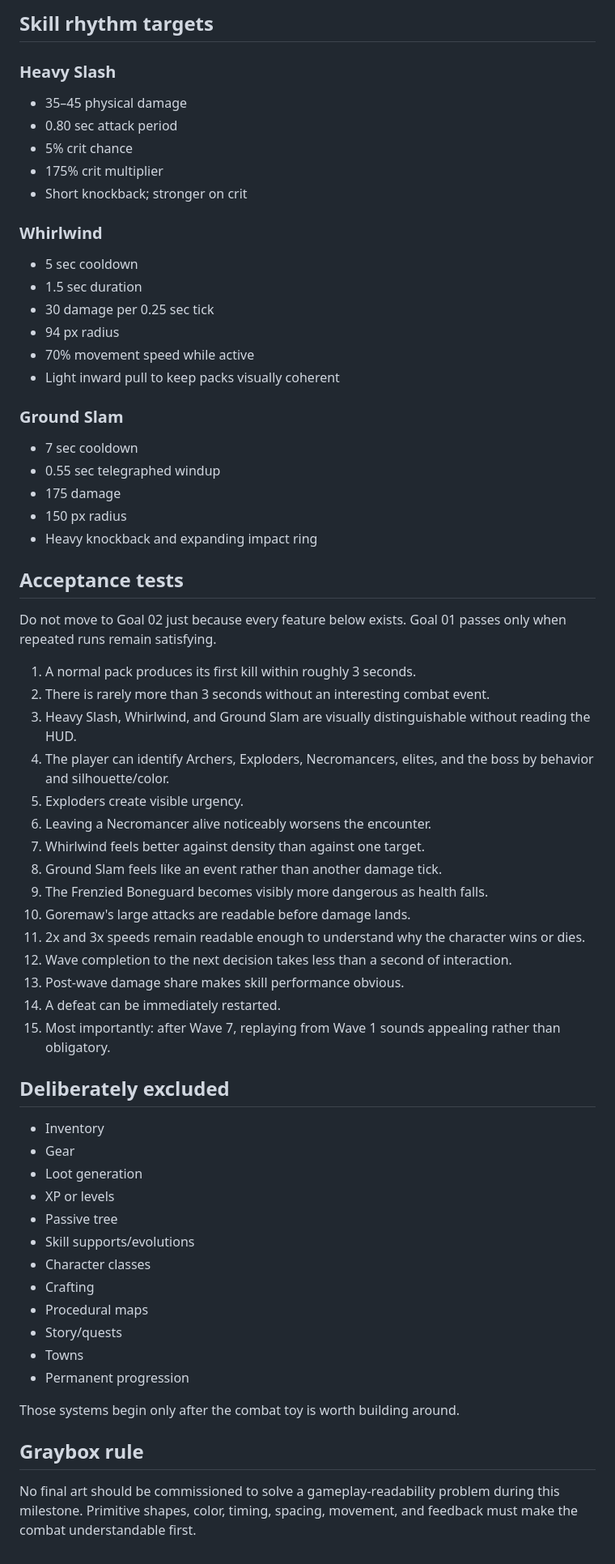
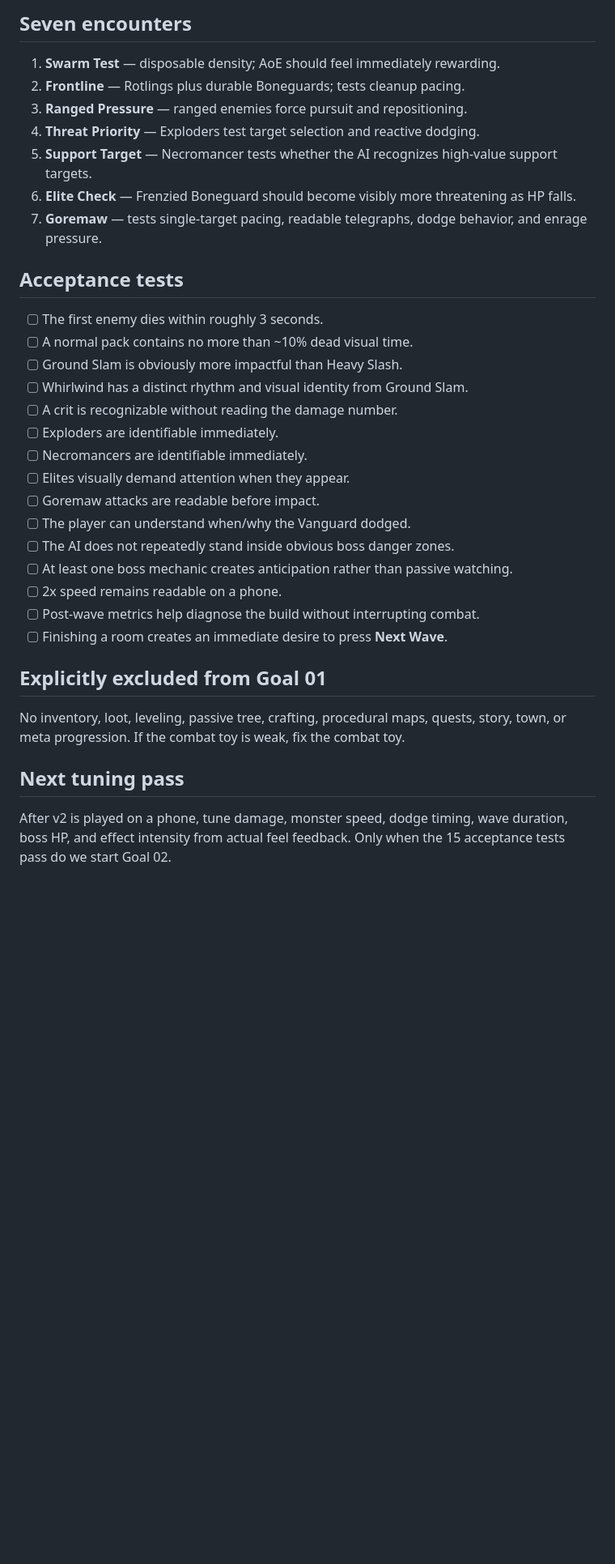
Before and after one commit to DCardimen/Dopamine, a Markdown page: docs/goal-01-combat-loop.md, the part around one of its changes. Shown at 81% size. Drawn GitHub-style; blank space fills up the shorter version.

Commit message:
Update Goal 01 spec for combat-feel v2

```diff
--- a/docs/goal-01-combat-loop.md
+++ b/docs/goal-01-combat-loop.md
@@ -66,67 +22,31 @@ Goal 02 will replace this hard-coded policy with player-configurable combat beha
-## Skill rhythm targets
-
-### Heavy Slash
-
-- 35–45 physical damage
-- 0.80 sec attack period
-- 5% crit chance
-- 175% crit multiplier
-- Short knockback; stronger on crit
-
-### Whirlwind
-
-- 5 sec cooldown
-- 1.5 sec duration
-- 30 damage per 0.25 sec tick
-- 94 px radius
-- 70% movement speed while active
-- Light inward pull to keep packs visually coherent
-
-### Ground Slam
-
-- 7 sec cooldown
-- 0.55 sec telegraphed windup
-- 175 damage
-- 150 px radius
-- Heavy knockback and expanding impact ring
+## Seven encounters
+1. **Swarm Test** — disposable density; AoE should feel immediately rewarding.
+2. **Frontline** — Rotlings plus durable Boneguards; tests cleanup pacing.
+3. **Ranged Pressure** — ranged enemies force pursuit and repositioning.
+4. **Threat Priority** — Exploders test target selection and reactive dodging.
+5. **Support Target** — Necromancer tests whether the AI recognizes high-value support targets.
+6. **Elite Check** — Frenzied Boneguard should become visibly more threatening as HP falls.
+7. **Goremaw** — tests single-target pacing, readable telegraphs, dodge behavior, and enrage pressure.
 
 ## Acceptance tests
+- [ ] The first enemy dies within roughly 3 seconds.
+- [ ] A normal pack contains no more than ~10% dead visual time.
+- [ ] Ground Slam is obviously more impactful than Heavy Slash.
+- [ ] Whirlwind has a distinct rhythm and visual identity from Ground Slam.
+- [ ] A crit is recognizable without reading the damage number.
+- [ ] Exploders are identifiable immediately.
+- [ ] Necromancers are identifiable immediately.
+- [ ] Elites visually demand attention when they appear.
+- [ ] Goremaw attacks are readable before impact.
+- [ ] The player can understand when/why the Vanguard dodged.
+- [ ] The AI does not repeatedly stand inside obvious boss danger zones.
+- [ ] At least one boss mechanic creates anticipation rather than passive watching.
+- [ ] 2x speed remains readable on a phone.
+- [ ] Post-wave metrics help diagnose the build without interrupting combat.
+- [ ] Finishing a room creates an immediate desire to press **Next Wave**.
 
-Do not move to Goal 02 just because every feature below exists. Goal 01 passes only when repeated runs remain satisfying.
+## Explicitly excluded from Goal 01
+No inventory, loot, leveling, passive tree, crafting, procedural maps, quests, story, town, or meta progression. If the combat toy is weak, fix the combat toy.
 
-1. A normal pack produces its first kill within roughly 3 seconds.
-2. There is rarely more than 3 seconds without an interesting combat event.
-3. Heavy Slash, Whirlwind, and Ground Slam are visually distinguishable without reading the HUD.
-4. The player can identify Archers, Exploders, Necromancers, elites, and the boss by behavior and silhouette/color.
-5. Exploders create visible urgency.
-6. Leaving a Necromancer alive noticeably worsens the encounter.
-7. Whirlwind feels better against density than against one target.
-8. Ground Slam feels like an event rather than another damage tick.
-9. The Frenzied Boneguard becomes visibly more dangerous as health falls.
-10. Goremaw's large attacks are readable before damage lands.
-11. 2x and 3x speeds remain readable enough to understand why the character wins or dies.
-12. Wave completion to the next decision takes less than a second of interaction.
-13. Post-wave damage share makes skill performance obvious.
-14. A defeat can be immediately restarted.
-15. Most importantly: after Wave 7, replaying from Wave 1 sounds appealing rather than obligatory.
-
-## Deliberately excluded
-
-- Inventory
-- Gear
-- Loot generation
-- XP or levels
-- Passive tree
-- Skill supports/evolutions
-- Character classes
-- Crafting
-- Procedural maps
-- Story/quests
-- Towns
-- Permanent progression
-
-Those systems begin only after the combat toy is worth building around.
-
-## Graybox rule
-
-No final art should be commissioned to solve a gameplay-readability problem during this milestone. Primitive shapes, color, timing, spacing, movement, and feedback must make the combat understandable first.
+## Next tuning pass
+After v2 is played on a phone, tune damage, monster speed, dodge timing, wave duration, boss HP, and effect intensity from actual feel feedback. Only when the 15 acceptance tests pass do we start Goal 02.
```
Also changed, not shown: other parts of docs/goal-01-combat-loop.md (+16 -60 lines).
